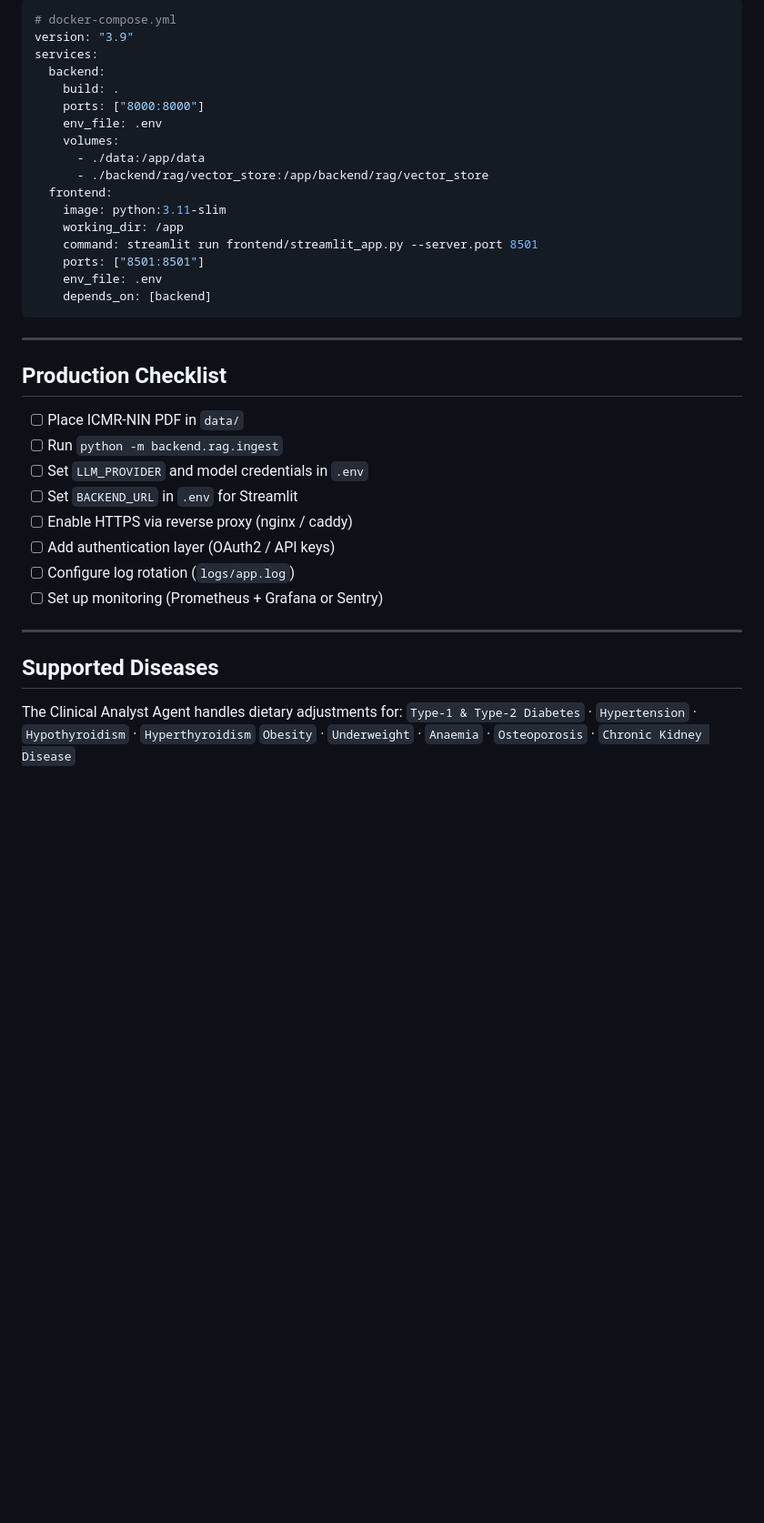
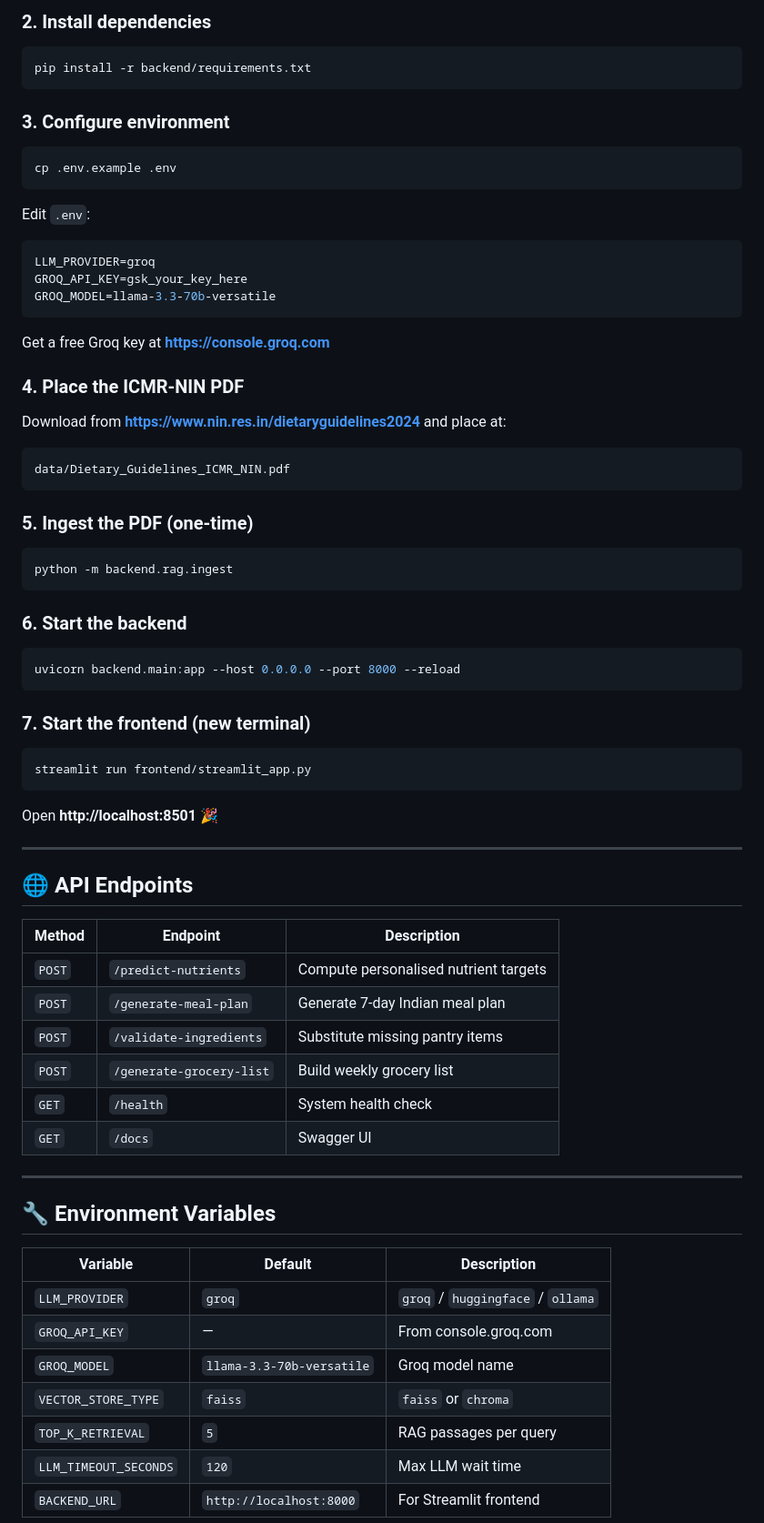
Before and after one commit to nitin026/AI_DIETICIAN, a Markdown page: README.md, the part around one of its changes. Shown at 91% size. Rendered like a GitHub page; blank space fills up the shorter version.

````diff
--- a/README.md
+++ b/README.md
@@ -191,43 +107,69 @@ CMD ["uvicorn", "backend.main:app", "--host", "0.0.0.0", "--port", "8000"]
 ```
 
-```yaml
-# docker-compose.yml
-version: "3.9"
-services:
-  backend:
-    build: .
-    ports: ["8000:8000"]
-    env_file: .env
-    volumes:
-      - ./data:/app/data
-      - ./backend/rag/vector_store:/app/backend/rag/vector_store
-  frontend:
-    image: python:3.11-slim
-    working_dir: /app
-    command: streamlit run frontend/streamlit_app.py --server.port 8501
-    ports: ["8501:8501"]
-    env_file: .env
-    depends_on: [backend]
+### 2. Install dependencies
+```bash
+pip install -r backend/requirements.txt
 ```
+
+### 3. Configure environment
+```bash
+cp .env.example .env
+```
+Edit `.env`:
+```env
+LLM_PROVIDER=groq
+GROQ_API_KEY=gsk_your_key_here
+GROQ_MODEL=llama-3.3-70b-versatile
+```
+Get a free Groq key at **https://console.groq.com**
+
+### 4. Place the ICMR-NIN PDF
+Download from **https://www.nin.res.in/dietaryguidelines2024** and place at:
+```
+data/Dietary_Guidelines_ICMR_NIN.pdf
+```
+
+### 5. Ingest the PDF (one-time)
+```bash
+python -m backend.rag.ingest
+```
+
+### 6. Start the backend
+```bash
+uvicorn backend.main:app --host 0.0.0.0 --port 8000 --reload
+```
+
+### 7. Start the frontend (new terminal)
+```bash
+streamlit run frontend/streamlit_app.py
+```
+
+Open **http://localhost:8501** 🎉
 
 ---
 
-## Production Checklist
+## 🌐 API Endpoints
 
-- [ ] Place ICMR-NIN PDF in `data/`
-- [ ] Run `python -m backend.rag.ingest`
-- [ ] Set `LLM_PROVIDER` and model credentials in `.env`
-- [ ] Set `BACKEND_URL` in `.env` for Streamlit
-- [ ] Enable HTTPS via reverse proxy (nginx / caddy)
-- [ ] Add authentication layer (OAuth2 / API keys)
-- [ ] Configure log rotation (`logs/app.log`)
-- [ ] Set up monitoring (Prometheus + Grafana or Sentry)
+| Method | Endpoint | Description |
+|---|---|---|
+| `POST` | `/predict-nutrients` | Compute personalised nutrient targets |
+| `POST` | `/generate-meal-plan` | Generate 7-day Indian meal plan |
+| `POST` | `/validate-ingredients` | Substitute missing pantry items |
+| `POST` | `/generate-grocery-list` | Build weekly grocery list |
+| `GET` | `/health` | System health check |
+| `GET` | `/docs` | Swagger UI |
 
 ---
 
-## Supported Diseases
+## 🔧 Environment Variables
 
-The Clinical Analyst Agent handles dietary adjustments for:
-`Type-1 & Type-2 Diabetes` · `Hypertension` · `Hypothyroidism` · `Hyperthyroidism`
-`Obesity` · `Underweight` · `Anaemia` · `Osteoporosis` · `Chronic Kidney Disease`
+| Variable | Default | Description |
+|---|---|---|
+| `LLM_PROVIDER` | `groq` | `groq` / `huggingface` / `ollama` |
+| `GROQ_API_KEY` | — | From console.groq.com |
+| `GROQ_MODEL` | `llama-3.3-70b-versatile` | Groq model name |
+| `VECTOR_STORE_TYPE` | `faiss` | `faiss` or `chroma` |
+| `TOP_K_RETRIEVAL` | `5` | RAG passages per query |
+| `LLM_TIMEOUT_SECONDS` | `120` | Max LLM wait time |
+| `BACKEND_URL` | `http://localhost:8000` | For Streamlit frontend |
 
````
Also changed, not shown: other parts of README.md (+127 -151 lines).
